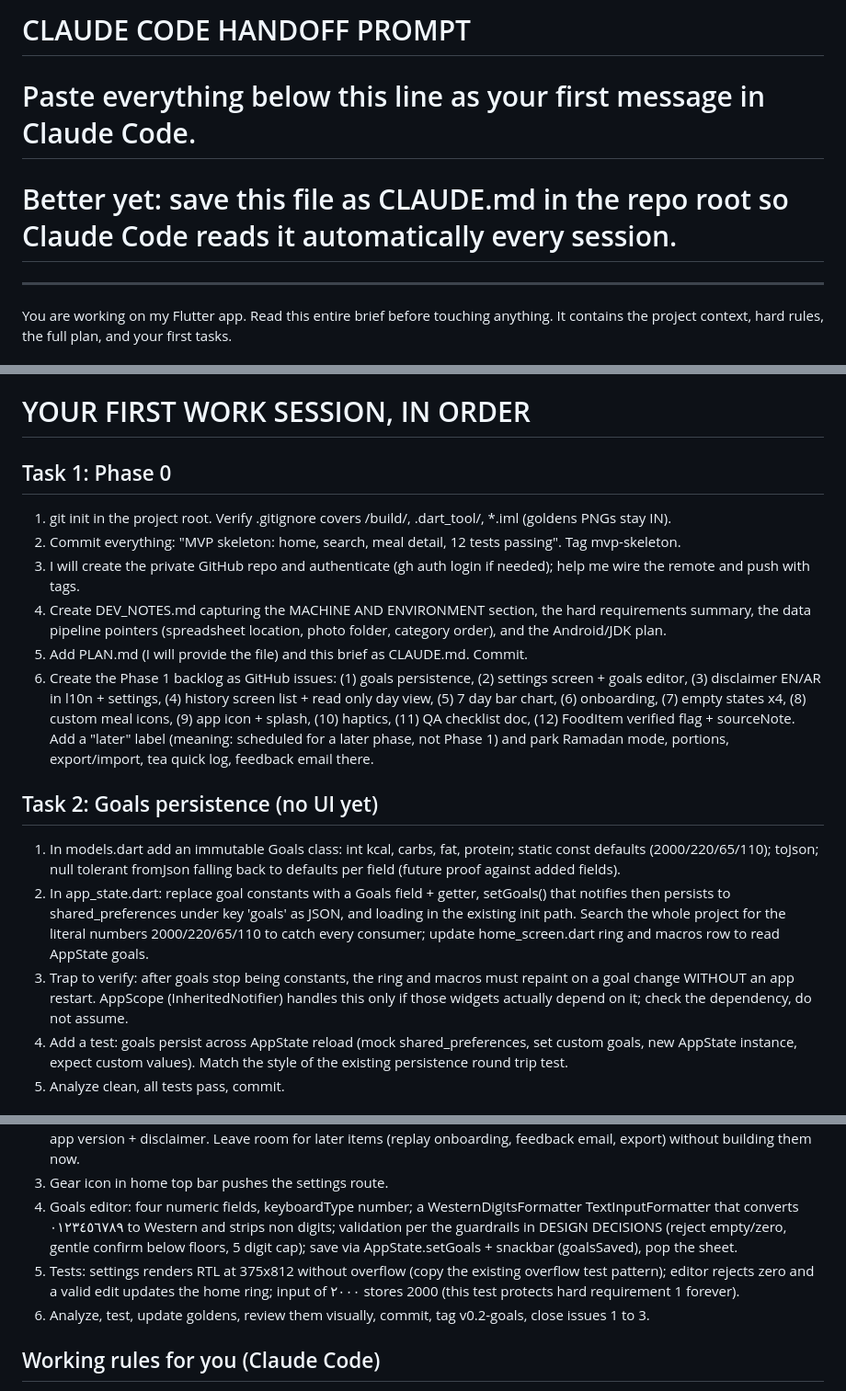
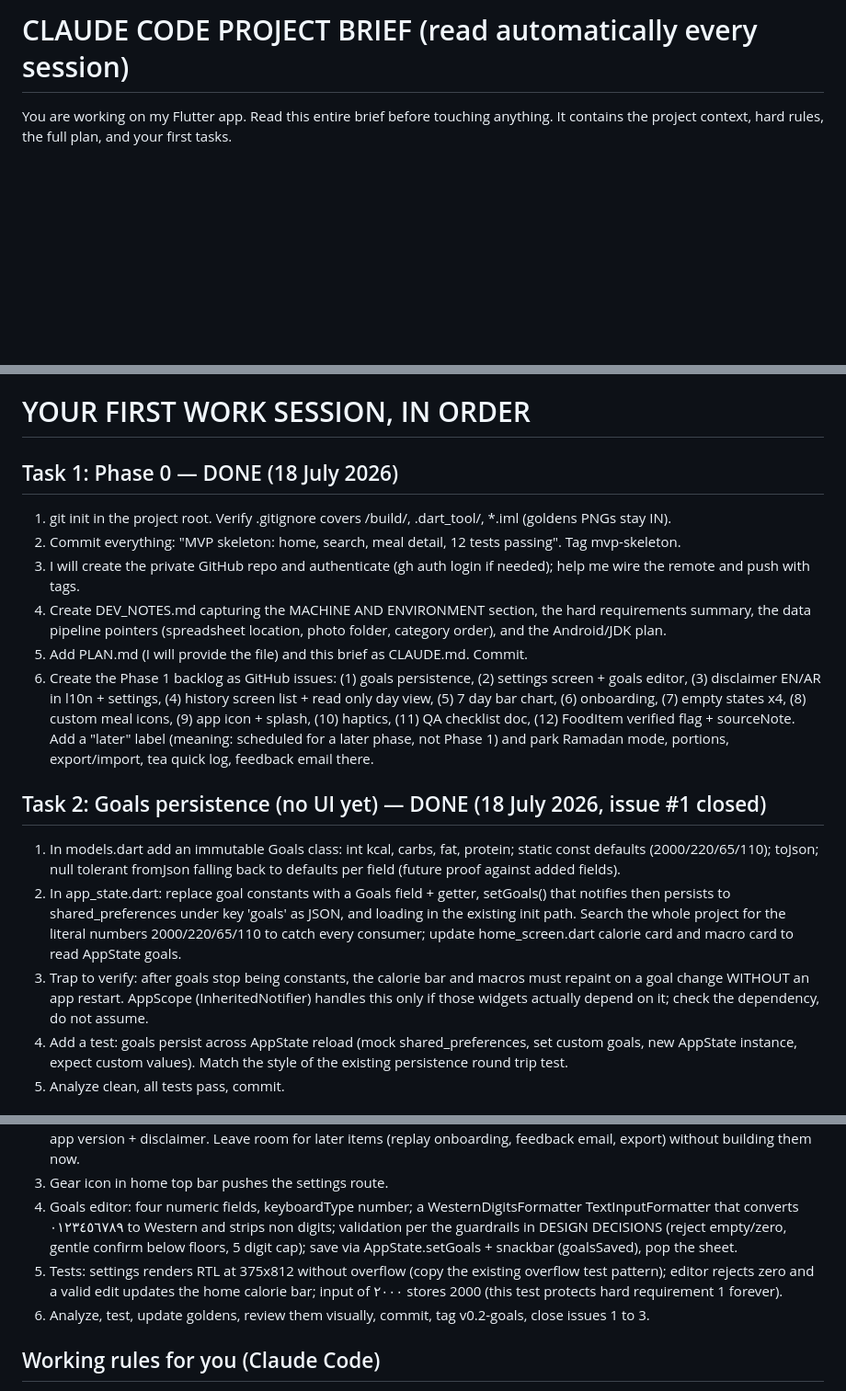
Before and after one commit to abdulmoezshadi90-art/calorie_tracker, a Markdown page: CLAUDE.md, 3 parts joined by grey strips. Shown at 92% size. Drawn GitHub-style; blank space fills up the shorter version.

```diff
--- a/CLAUDE.md
+++ b/CLAUDE.md
@@ -1,8 +1,4 @@
-# CLAUDE CODE HANDOFF PROMPT
-# Paste everything below this line as your first message in Claude Code.
-# Better yet: save this file as CLAUDE.md in the repo root so Claude Code reads it automatically every session.
-
----
+# CLAUDE CODE PROJECT BRIEF (read automatically every session)
 
 You are working on my Flutter app. Read this entire brief before touching anything. It contains the project context, hard rules, the full plan, and your first tasks.
 
@@ -108,7 +107,7 @@ Related artifacts that already exist outside this repo (built earlier with Claud
 
 # YOUR FIRST WORK SESSION, IN ORDER
 
-## Task 1: Phase 0
+## Task 1: Phase 0 — DONE (18 July 2026)
 1. git init in the project root. Verify .gitignore covers /build/, .dart_tool/, *.iml (goldens PNGs stay IN).
 2. Commit everything: "MVP skeleton: home, search, meal detail, 12 tests passing". Tag mvp-skeleton.
 3. I will create the private GitHub repo and authenticate (gh auth login if needed); help me wire the remote and push with tags.
@@ -116,10 +115,10 @@ Related artifacts that already exist outside this repo (built earlier with Claud
 5. Add PLAN.md (I will provide the file) and this brief as CLAUDE.md. Commit.
 6. Create the Phase 1 backlog as GitHub issues: (1) goals persistence, (2) settings screen + goals editor, (3) disclaimer EN/AR in l10n + settings, (4) history screen list + read only day view, (5) 7 day bar chart, (6) onboarding, (7) empty states x4, (8) custom meal icons, (9) app icon + splash, (10) haptics, (11) QA checklist doc, (12) FoodItem verified flag + sourceNote. Add a "later" label (meaning: scheduled for a later phase, not Phase 1) and park Ramadan mode, portions, export/import, tea quick log, feedback email there.
 
-## Task 2: Goals persistence (no UI yet)
+## Task 2: Goals persistence (no UI yet) — DONE (18 July 2026, issue #1 closed)
 1. In models.dart add an immutable Goals class: int kcal, carbs, fat, protein; static const defaults (2000/220/65/110); toJson; null tolerant fromJson falling back to defaults per field (future proof against added fields).
-2. In app_state.dart: replace goal constants with a Goals field + getter, setGoals() that notifies then persists to shared_preferences under key 'goals' as JSON, and loading in the existing init path. Search the whole project for the literal numbers 2000/220/65/110 to catch every consumer; update home_screen.dart ring and macros row to read AppState goals.
-3. Trap to verify: after goals stop being constants, the ring and macros must repaint on a goal change WITHOUT an app restart. AppScope (InheritedNotifier) handles this only if those widgets actually depend on it; check the dependency, do not assume.
+2. In app_state.dart: replace goal constants with a Goals field + getter, setGoals() that notifies then persists to shared_preferences under key 'goals' as JSON, and loading in the existing init path. Search the whole project for the literal numbers 2000/220/65/110 to catch every consumer; update home_screen.dart calorie card and macro card to read AppState goals.
+3. Trap to verify: after goals stop being constants, the calorie bar and macros must repaint on a goal change WITHOUT an app restart. AppScope (InheritedNotifier) handles this only if those widgets actually depend on it; check the dependency, do not assume.
 4. Add a test: goals persist across AppState reload (mock shared_preferences, set custom goals, new AppState instance, expect custom values). Match the style of the existing persistence round trip test.
 5. Analyze clean, all tests pass, commit.
 
@@ -128,7 +127,7 @@ Related artifacts that already exist outside this repo (built earlier with Claud
 2. New lib/settings_screen.dart matching existing screen style: rounded cards for daily goals (opens editor as a bottom sheet, reuse the add sheet pattern from search_screen.dart), language toggle (reuse the top bar widget), about card with app version + disclaimer. Leave room for later items (replay onboarding, feedback email, export) without building them now.
 3. Gear icon in home top bar pushes the settings route.
 4. Goals editor: four numeric fields, keyboardType number; a WesternDigitsFormatter TextInputFormatter that converts ٠١٢٣٤٥٦٧٨٩ to Western and strips non digits; validation per the guardrails in DESIGN DECISIONS (reject empty/zero, gentle confirm below floors, 5 digit cap); save via AppState.setGoals + snackbar (goalsSaved), pop the sheet.
-5. Tests: settings renders RTL at 375x812 without overflow (copy the existing overflow test pattern); editor rejects zero and a valid edit updates the home ring; input of ٢٠٠٠ stores 2000 (this test protects hard requirement 1 forever).
+5. Tests: settings renders RTL at 375x812 without overflow (copy the existing overflow test pattern); editor rejects zero and a valid edit updates the home calorie bar; input of ٢٠٠٠ stores 2000 (this test protects hard requirement 1 forever).
 6. Analyze, test, update goldens, review them visually, commit, tag v0.2-goals, close issues 1 to 3.
 
 ## Working rules for you (Claude Code)
```
Also changed, not shown: other parts of CLAUDE.md (+13 -10 lines).
